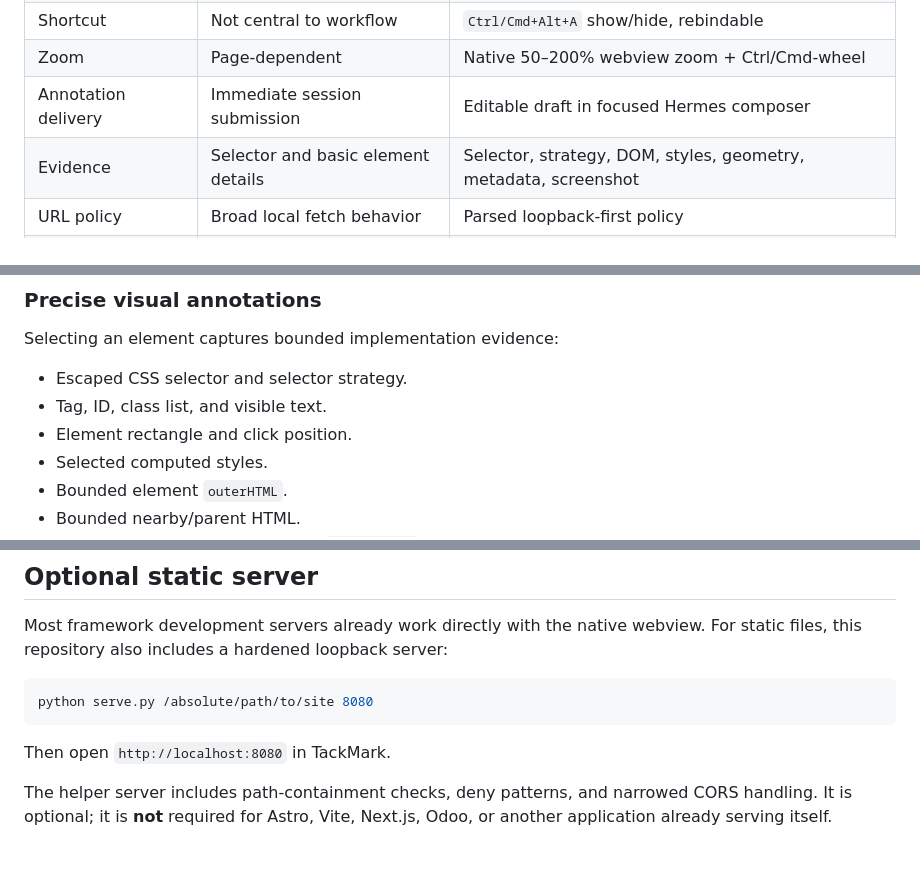
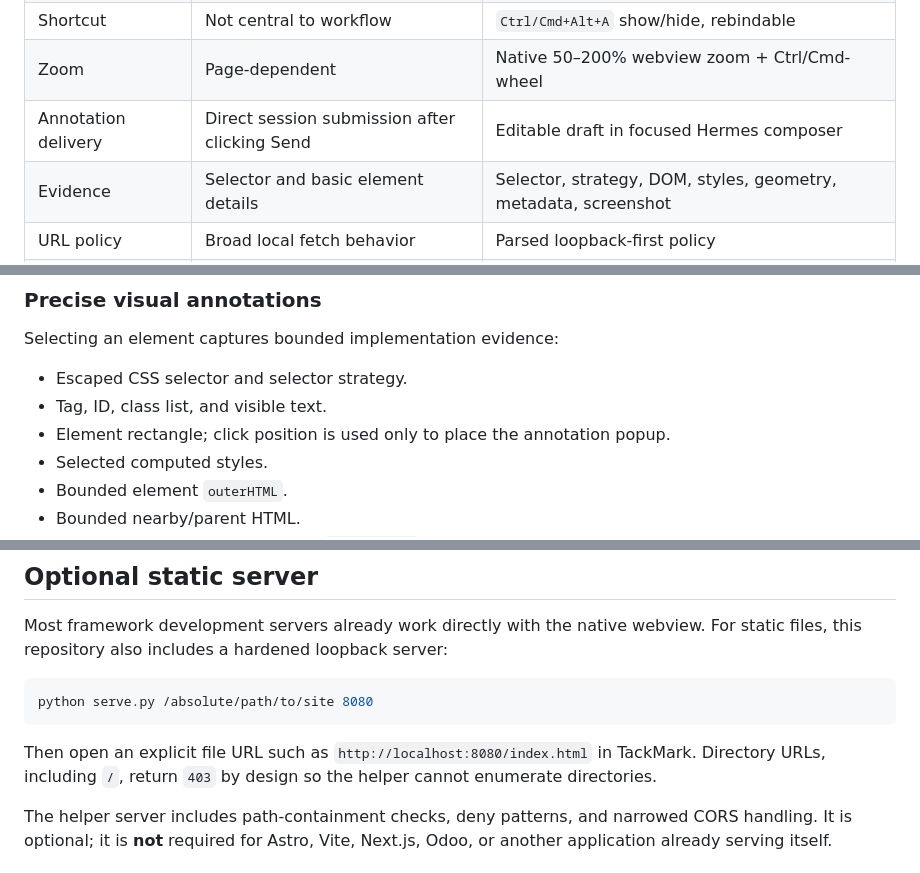
Before and after one commit to milzamsz/hermes-tackmark, a Markdown page: README.md, 3 parts joined by grey strips. Drawn GitHub-style.

Commit message:
docs: correct README security and behavior details

````diff
--- a/README.md
+++ b/README.md
@@ -62,7 +62,7 @@ Hermes TackMark instead uses an isolated Electron `<webview>`, following Hermes
 | Launcher | Panel entry | Independently draggable floating launcher |
 | Shortcut | Not central to workflow | `Ctrl/Cmd+Alt+A` show/hide, rebindable |
 | Zoom | Page-dependent | Native 50–200% webview zoom + Ctrl/Cmd-wheel |
-| Annotation delivery | Immediate session submission | Editable draft in focused Hermes composer |
+| Annotation delivery | Direct session submission after clicking Send | Editable draft in focused Hermes composer |
 | Evidence | Selector and basic element details | Selector, strategy, DOM, styles, geometry, metadata, screenshot |
 | URL policy | Broad local fetch behavior | Parsed loopback-first policy |
 | Security framing | Basic payload | Bounded schema and explicit untrusted-page evidence |
@@ -102,7 +102,7 @@ Selecting an element captures bounded implementation evidence:
 
 - Escaped CSS selector and selector strategy.
 - Tag, ID, class list, and visible text.
-- Element rectangle and click position.
+- Element rectangle; click position is used only to place the annotation popup.
 - Selected computed styles.
 - Bounded element `outerHTML`.
 - Bounded nearby/parent HTML.
@@ -222,7 +222,7 @@ Most framework development servers already work directly with the native webview
 python serve.py /absolute/path/to/site 8080
 ```
 
-Then open `http://localhost:8080` in TackMark.
+Then open an explicit file URL such as `http://localhost:8080/index.html` in TackMark. Directory URLs, including `/`, return `403` by design so the helper cannot enumerate directories.
 
 The helper server includes path-containment checks, deny patterns, and narrowed CORS handling. It is optional; it is **not** required for Astro, Vite, Next.js, Odoo, or another application already serving itself.
 
````
Also changed, not shown: other parts of README.md (+2 -2 lines).
